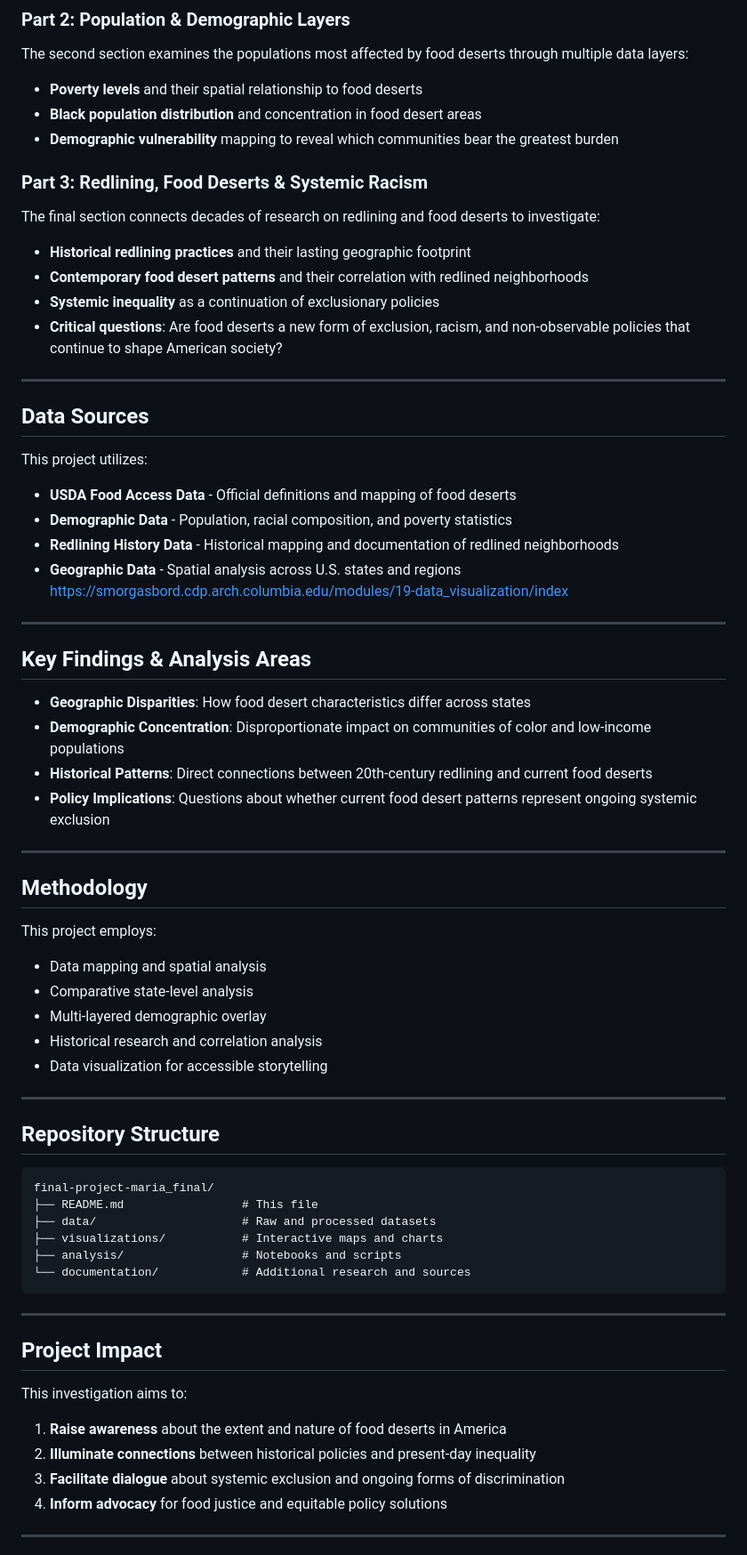
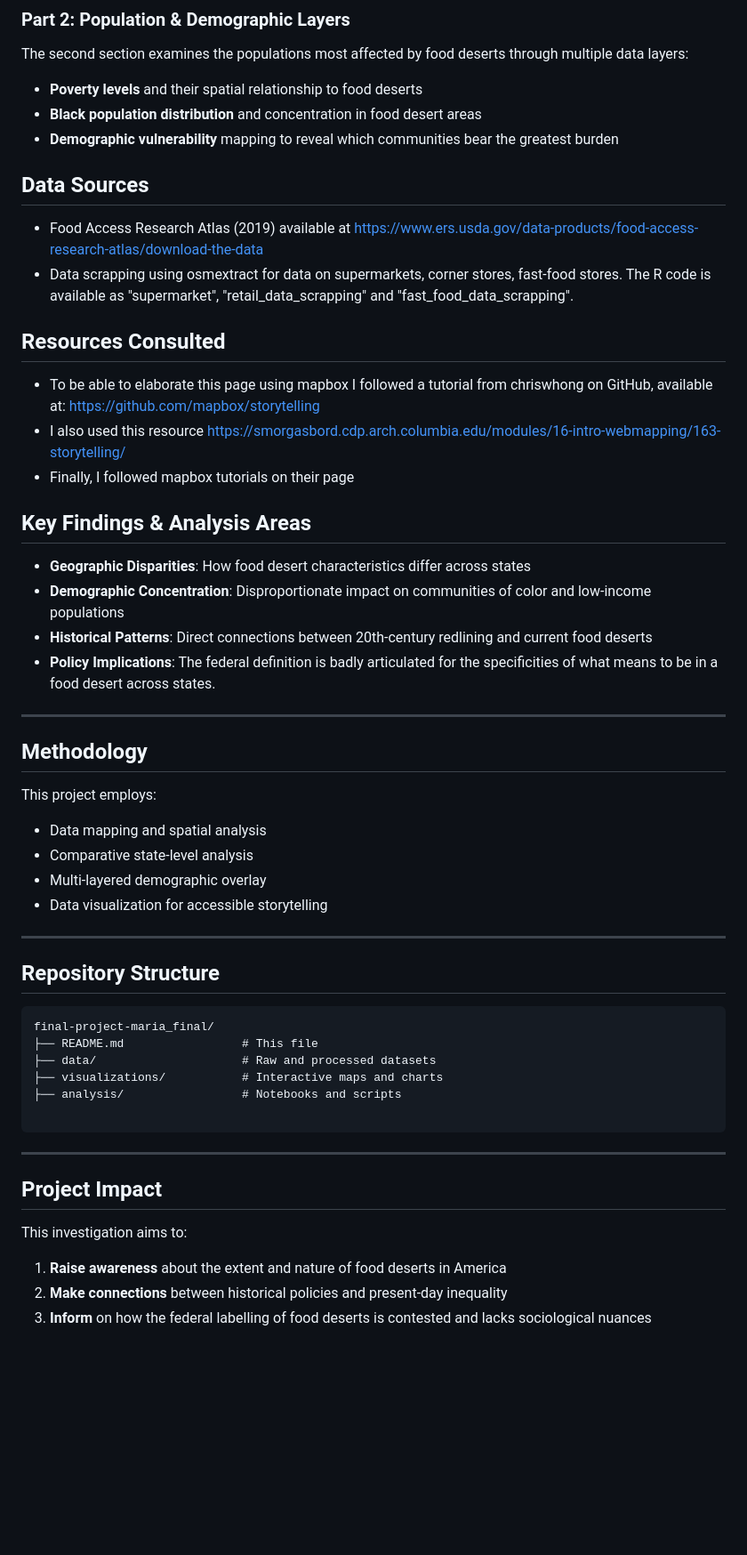
Before and after one commit to data-journalism-26/final-project-maria_final, a Markdown page: README.md, the part around one of its changes. Shown at 89% size. GitHub-like rendering; blank space fills up the shorter version.

````diff
--- a/README.md
+++ b/README.md
@@ -24,31 +24,26 @@ The second section examines the populations most affected by food deserts throug
 - **Black population distribution** and concentration in food desert areas
 - **Demographic vulnerability** mapping to reveal which communities bear the greatest burden
 
-### Part 3: Redlining, Food Deserts & Systemic Racism
-The final section connects decades of research on redlining and food deserts to investigate:
-- **Historical redlining practices** and their lasting geographic footprint
-- **Contemporary food desert patterns** and their correlation with redlined neighborhoods
-- **Systemic inequality** as a continuation of exclusionary policies
-- **Critical questions**: Are food deserts a new form of exclusion, racism, and non-observable policies that continue to shape American society?
-
----
 
 ## Data Sources
 
-This project utilizes:
-- **USDA Food Access Data** - Official definitions and mapping of food deserts
-- **Demographic Data** - Population, racial composition, and poverty statistics
-- **Redlining History Data** - Historical mapping and documentation of redlined neighborhoods
-- **Geographic Data** - Spatial analysis across U.S. states and regions
-https://smorgasbord.cdp.arch.columbia.edu/modules/19-data_visualization/index
----
+- Food Access Research Atlas (2019) available at https://www.ers.usda.gov/data-products/food-access-research-atlas/download-the-data
+- Data scrapping using osmextract for data on supermarkets, corner stores, fast-food stores. The R code is available as "supermarket", "retail_data_scrapping" and "fast_food_data_scrapping".
+
+## Resources Consulted
+- To be able to elaborate this page using mapbox I followed a tutorial from chriswhong on GitHub, available at: https://github.com/mapbox/storytelling
+- I also used this resource https://smorgasbord.cdp.arch.columbia.edu/modules/16-intro-webmapping/163-storytelling/
+- Finally, I followed mapbox tutorials on their page
+
+
+
 
 ## Key Findings & Analysis Areas
 
 - **Geographic Disparities**: How food desert characteristics differ across states
 - **Demographic Concentration**: Disproportionate impact on communities of color and low-income populations
 - **Historical Patterns**: Direct connections between 20th-century redlining and current food deserts
-- **Policy Implications**: Questions about whether current food desert patterns represent ongoing systemic exclusion
+- **Policy Implications**: The federal definition is badly articulated for the specificities of what means to be in a food desert across states.
 
 ---
 
@@ -58,7 +53,6 @@ This project employs:
 - Data mapping and spatial analysis
 - Comparative state-level analysis
 - Multi-layered demographic overlay
-- Historical research and correlation analysis
 - Data visualization for accessible storytelling
 
 ---
@@ -71,7 +65,7 @@ final-project-maria_final/
 ├── data/                     # Raw and processed datasets
 ├── visualizations/           # Interactive maps and charts
 ├── analysis/                 # Notebooks and scripts
-└── documentation/            # Additional research and sources
+
 ```
 
 ---
@@ -80,9 +74,7 @@ final-project-maria_final/
 
 This investigation aims to:
 1. **Raise awareness** about the extent and nature of food deserts in America
-2. **Illuminate connections** between historical policies and present-day inequality
-3. **Facilitate dialogue** about systemic exclusion and ongoing forms of discrimination
-4. **Inform advocacy** for food justice and equitable policy solutions
+2. **Make connections** between historical policies and present-day inequality
+3. **Inform** on how the federal labelling of food deserts is contested and lacks sociological nuances
 
----
 
````
Also changed, not shown: other parts of README.md (+2 -10 lines).
